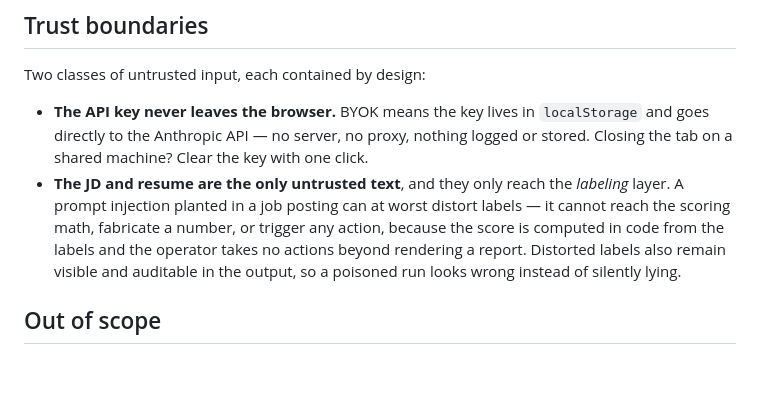
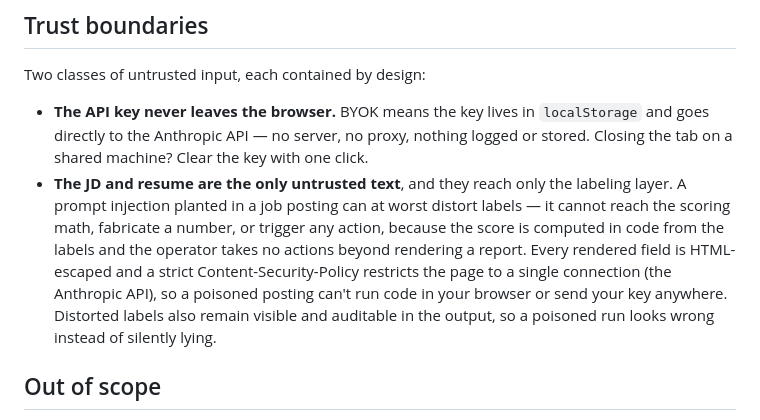
Before and after one commit to jmarielee/job-fit, a Markdown page: README.md, the part around the change. Drawn GitHub-style; blank space fills up the shorter version.

```diff
--- a/README.md
+++ b/README.md
@@ -129,7 +129,7 @@ job-fit/
 Two classes of untrusted input, each contained by design:
 
 - **The API key never leaves the browser.** BYOK means the key lives in `localStorage` and goes directly to the Anthropic API — no server, no proxy, nothing logged or stored. Closing the tab on a shared machine? Clear the key with one click.
-- **The JD and resume are the only untrusted text**, and they only reach the *labeling* layer. A prompt injection planted in a job posting can at worst distort labels — it cannot reach the scoring math, fabricate a number, or trigger any action, because the score is computed in code from the labels and the operator takes no actions beyond rendering a report. Distorted labels also remain visible and auditable in the output, so a poisoned run looks wrong instead of silently lying.
+- **The JD and resume are the only untrusted text**, and they reach only the labeling layer. A prompt injection planted in a job posting can at worst distort labels — it cannot reach the scoring math, fabricate a number, or trigger any action, because the score is computed in code from the labels and the operator takes no actions beyond rendering a report. Every rendered field is HTML-escaped and a strict Content-Security-Policy restricts the page to a single connection (the Anthropic API), so a poisoned posting can't run code in your browser or send your key anywhere. Distorted labels also remain visible and auditable in the output, so a poisoned run looks wrong instead of silently lying.
 
 ## Out of scope
 
```
